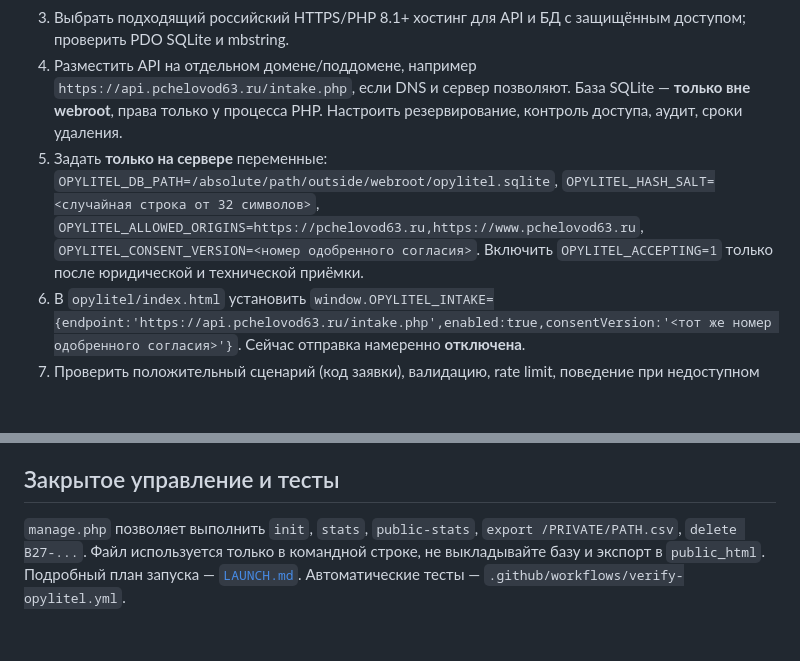
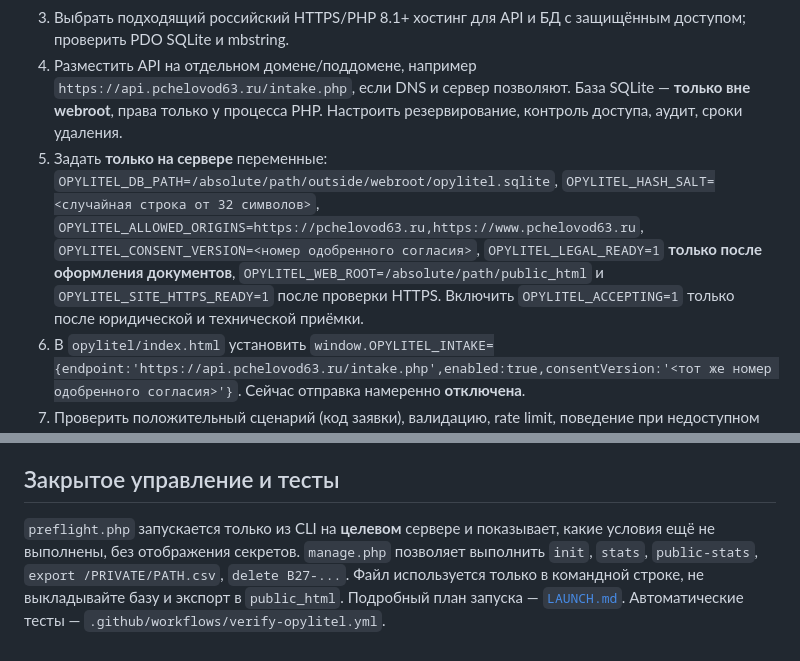
Before and after one commit to komahdop-ctrl/pchelovod63-website, a Markdown page: opylitel/server/README.md, 2 parts joined by grey strips. Rendered like a GitHub page; blank space fills up the shorter version.

Commit message:
docs(opylitel): document hosting preflight and legal go-live gates

```diff
--- a/opylitel/server/README.md
+++ b/opylitel/server/README.md
@@ -8,7 +8,7 @@
 2. Подготовить юридически проверенную политику и текст согласия (категории данных, цели, срок обработки, удаление, способы отзыва).
 3. Выбрать подходящий российский HTTPS/PHP 8.1+ хостинг для API и БД с защищённым доступом; проверить PDO SQLite и mbstring.
 4. Разместить API на отдельном домене/поддомене, например `https://api.pchelovod63.ru/intake.php`, если DNS и сервер позволяют. База SQLite — **только вне webroot**, права только у процесса PHP. Настроить резервирование, контроль доступа, аудит, сроки удаления.
-5. Задать **только на сервере** переменные: `OPYLITEL_DB_PATH=/absolute/path/outside/webroot/opylitel.sqlite`, `OPYLITEL_HASH_SALT=<случайная строка от 32 символов>`, `OPYLITEL_ALLOWED_ORIGINS=https://pchelovod63.ru,https://www.pchelovod63.ru`, `OPYLITEL_CONSENT_VERSION=<номер одобренного согласия>`. Включить `OPYLITEL_ACCEPTING=1` только после юридической и технической приёмки.
+5. Задать **только на сервере** переменные: `OPYLITEL_DB_PATH=/absolute/path/outside/webroot/opylitel.sqlite`, `OPYLITEL_HASH_SALT=<случайная строка от 32 символов>`, `OPYLITEL_ALLOWED_ORIGINS=https://pchelovod63.ru,https://www.pchelovod63.ru`, `OPYLITEL_CONSENT_VERSION=<номер одобренного согласия>`, `OPYLITEL_LEGAL_READY=1` **только после оформления документов**, `OPYLITEL_WEB_ROOT=/absolute/path/public_html` и `OPYLITEL_SITE_HTTPS_READY=1` после проверки HTTPS. Включить `OPYLITEL_ACCEPTING=1` только после юридической и технической приёмки.
 6. В `opylitel/index.html` установить `window.OPYLITEL_INTAKE={endpoint:'https://api.pchelovod63.ru/intake.php',enabled:true,consentVersion:'<тот же номер одобренного согласия>'}`. Сейчас отправка намеренно **отключена**.
 7. Проверить положительный сценарий (код заявки), валидацию, rate limit, поведение при недоступном сервере и отсутствие доступа к БД из браузера. Защитить будущую админку, не делать публичных API с именами, телефонами или координатами.
 
@@ -30,4 +30,4 @@
 
 ## Закрытое управление и тесты
 
-`manage.php` позволяет выполнить `init`, `stats`, `public-stats`, `export /PRIVATE/PATH.csv`, `delete B27-...`. Файл используется только в командной строке, не выкладывайте базу и экспорт в `public_html`. Подробный план запуска — [`LAUNCH.md`](./LAUNCH.md). Автоматические тесты — `.github/workflows/verify-opylitel.yml`.
+`preflight.php` запускается только из CLI на **целевом** сервере и показывает, какие условия ещё не выполнены, без отображения секретов. `manage.php` позволяет выполнить `init`, `stats`, `public-stats`, `export /PRIVATE/PATH.csv`, `delete B27-...`. Файл используется только в командной строке, не выкладывайте базу и экспорт в `public_html`. Подробный план запуска — [`LAUNCH.md`](./LAUNCH.md). Автоматические тесты — `.github/workflows/verify-opylitel.yml`.
```
